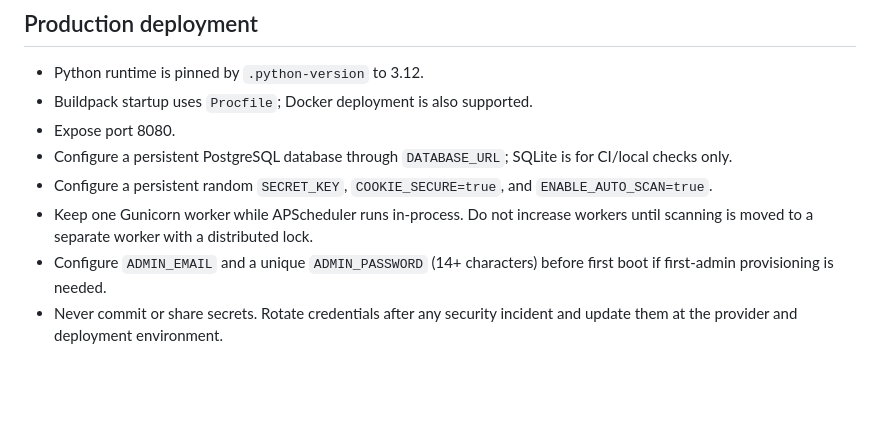
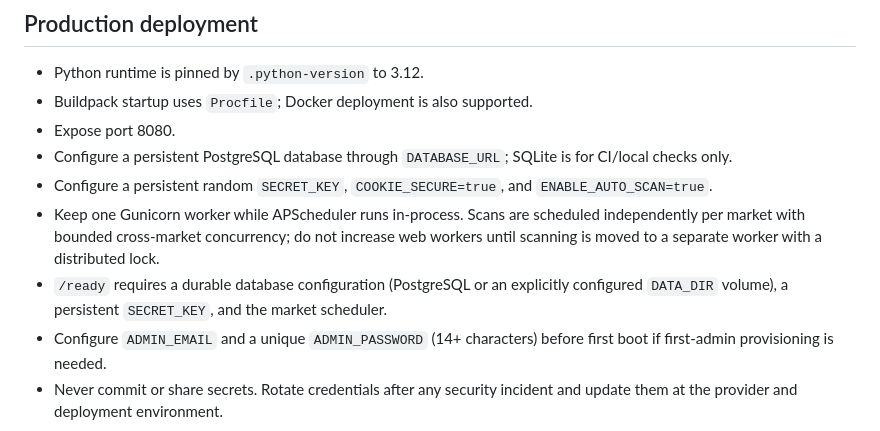
Before and after one commit to aaaksazzz/mudarib-abo-saud, a Markdown page: README.md, the part around the change. GitHub-like rendering; blank space fills up the shorter version.

Commit message:
Document per-market scheduler and readiness requirements

```diff
--- a/README.md
+++ b/README.md
@@ -34,7 +34,8 @@ Production-oriented market intelligence terminal.
 - Expose port 8080.
 - Configure a persistent PostgreSQL database through `DATABASE_URL`; SQLite is for CI/local checks only.
 - Configure a persistent random `SECRET_KEY`, `COOKIE_SECURE=true`, and `ENABLE_AUTO_SCAN=true`.
-- Keep one Gunicorn worker while APScheduler runs in-process. Do not increase workers until scanning is moved to a separate worker with a distributed lock.
+- Keep one Gunicorn worker while APScheduler runs in-process. Scans are scheduled independently per market with bounded cross-market concurrency; do not increase web workers until scanning is moved to a separate worker with a distributed lock.
+- `/ready` requires a durable database configuration (PostgreSQL or an explicitly configured `DATA_DIR` volume), a persistent `SECRET_KEY`, and the market scheduler.
 - Configure `ADMIN_EMAIL` and a unique `ADMIN_PASSWORD` (14+ characters) before first boot if first-admin provisioning is needed.
 - Never commit or share secrets. Rotate credentials after any security incident and update them at the provider and deployment environment.
 
```
